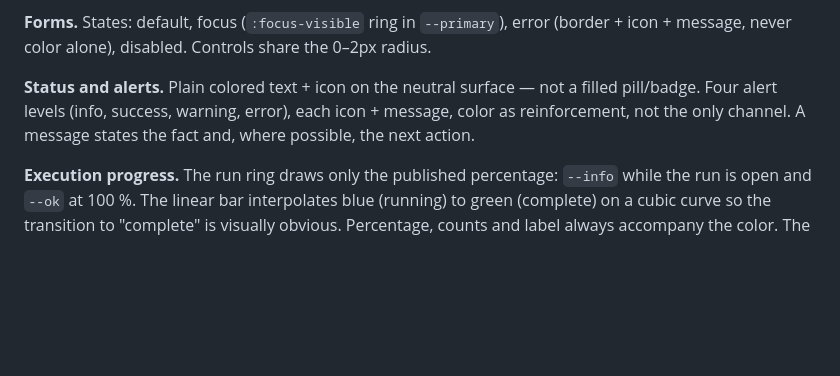
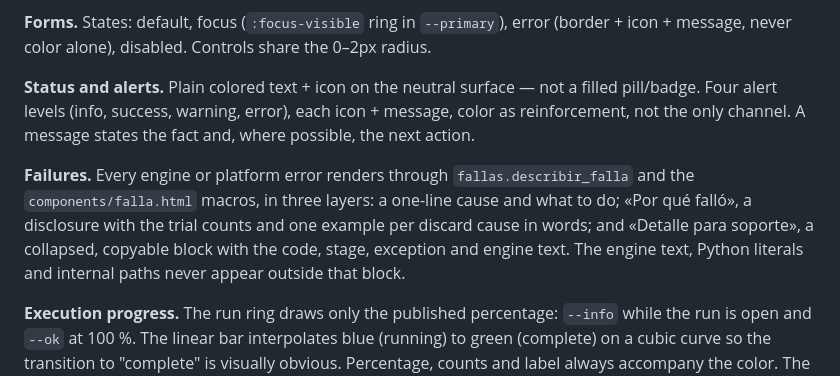
Before and after one commit to pred-javeriana/pred-platform, a Markdown page: docs/DESIGN.md, the part around the change. Rendered like a GitHub page; blank space fills up the shorter version.

Commit message:
Documenta en el diseño la presentación de los errores

```diff
--- a/docs/DESIGN.md
+++ b/docs/DESIGN.md
@@ -98,6 +98,12 @@ message, never color alone), disabled. Controls share the 0–2px radius.
 **Status and alerts.** Plain colored text + icon on the neutral surface — not a filled pill/badge.
 Four alert levels (info, success, warning, error), each icon + message, color as reinforcement, not
 the only channel. A message states the fact and, where possible, the next action.
+
+**Failures.** Every engine or platform error renders through `fallas.describir_falla` and the
+`components/falla.html` macros, in three layers: a one-line cause and what to do; «Por qué
+falló», a disclosure with the trial counts and one example per discard cause in words; and
+«Detalle para soporte», a collapsed, copyable block with the code, stage, exception and engine
+text. The engine text, Python literals and internal paths never appear outside that block.
 
 **Execution progress.** The run ring draws only the published percentage: `--info` while the run
 is open and `--ok` at 100 %. The linear bar interpolates blue (running) to green (complete) on a
```
